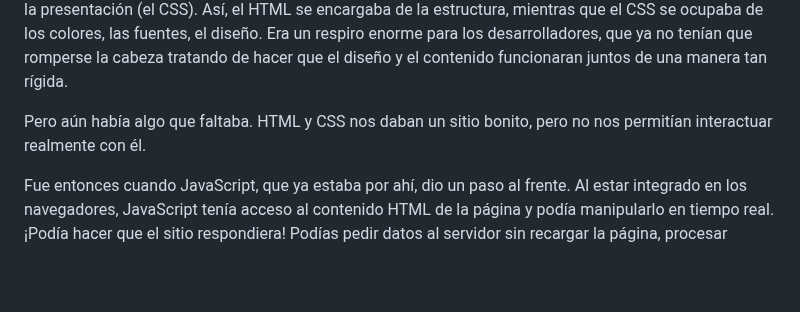
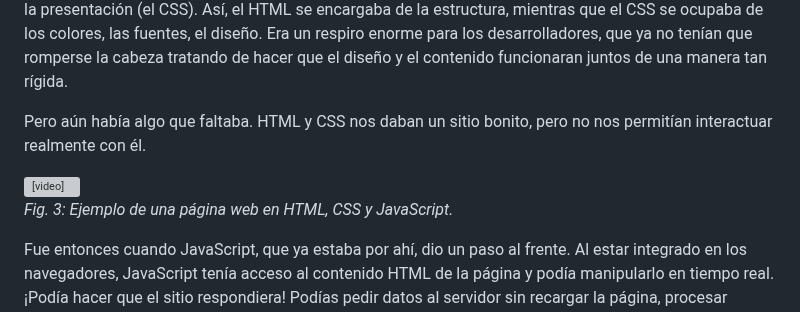
Before and after one commit to IngDanielSanchezSierra/Curso-de-HTML5-CSS3-y-JavaScript, a Markdown page: 002 - Evolución de la Web/README.md, the part around the change. Drawn GitHub-style; blank space fills up the shorter version; grey boxes are pictures that could not be loaded.

```diff
--- a/002 - Evolución de la Web/README.md
+++ b/002 - Evolución de la Web/README.md
@@ -43,6 +43,13 @@ Pero claro, la tecnología no se queda quieta. Con el tiempo, mejoraron las pant
 
 Pero aún había algo que faltaba. HTML y CSS nos daban un sitio bonito, pero no nos permitían interactuar realmente con él.
 
+<video width="600" controls>
+  <source src="media/Fig. 3 - Ejemplo de una página web en HTML, CSS y JavaScript.mp4" type="video/mp4">
+  Tu navegador no soporta la reproducción de videos.
+</video>
+
+<p><em>Fig. 3: Ejemplo de una página web en HTML, CSS y JavaScript.</em></p>
+
 Fue entonces cuando JavaScript, que ya estaba por ahí, dio un paso al frente. Al estar integrado en los navegadores, JavaScript tenía acceso al contenido HTML de la página y podía manipularlo en tiempo real. ¡Podía hacer que el sitio respondiera! Podías pedir datos al servidor sin recargar la página, procesar información, mostrar resultados… En resumen, convertía la web en algo dinámico.
 
 Así que ya teníamos los tres grandes: HTML, CSS y JavaScript, cada uno cumpliendo su rol y dándonos el poder de construir sitios completos y con vida propia. Pero había un problema: estos lenguajes habían evolucionado por caminos separados, así que había algunas inconsistencias. La solución vino con HTML5, una versión que, ahora sí, unificó todo. HTML estructura, CSS diseña, y JavaScript le da vida. ¡La web como la conocemos hoy estaba lista!
```
